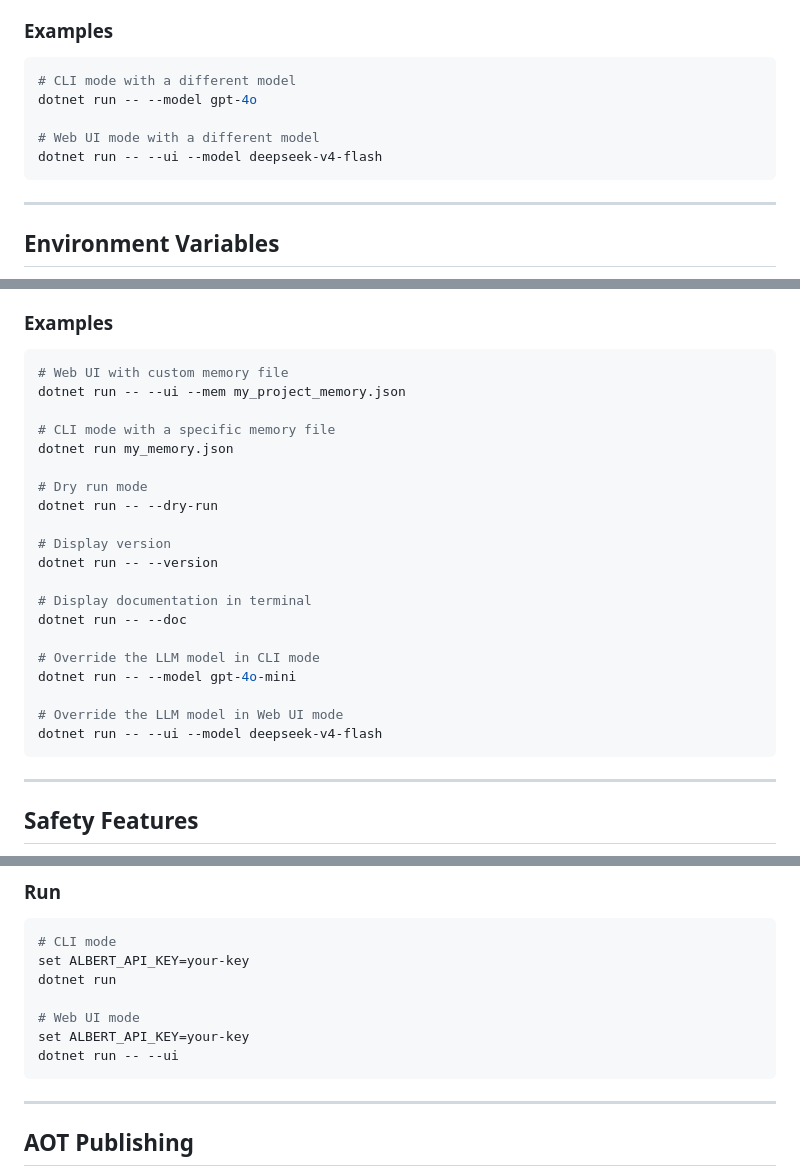
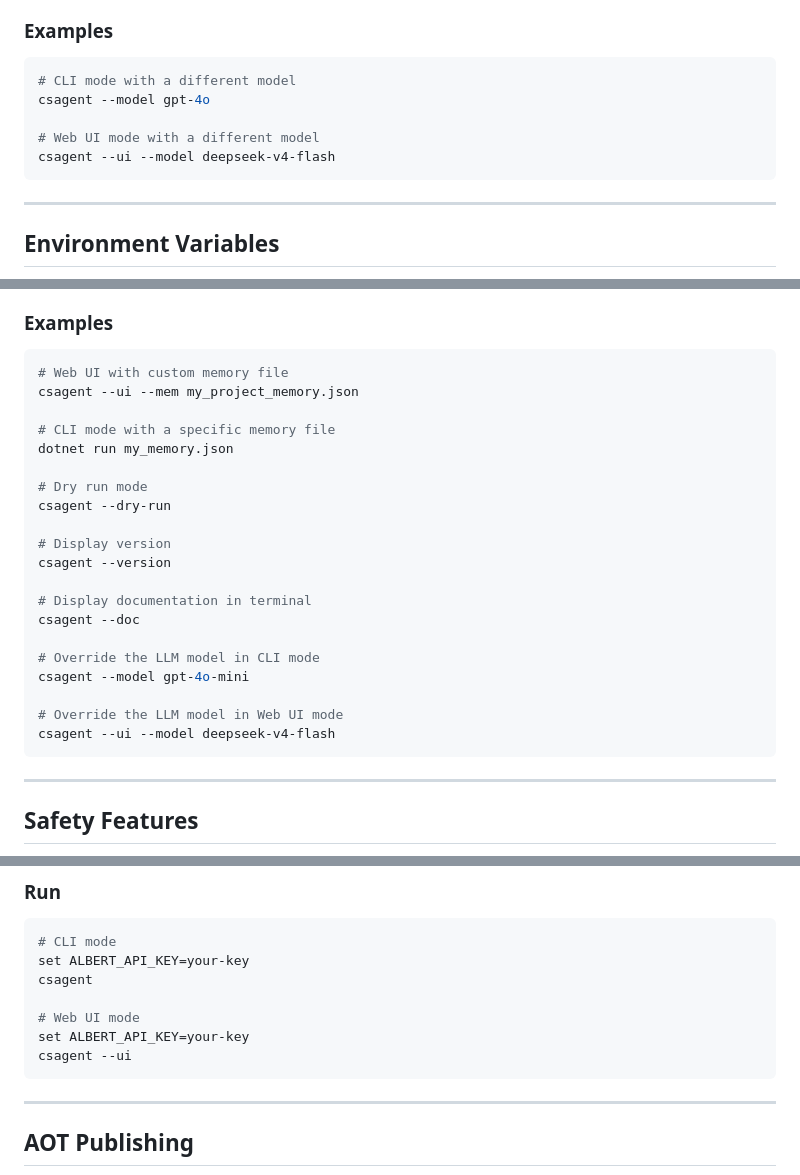
Before and after one commit to artydev/csagent, a Markdown page: wwwroot/documentation/README.md, 3 parts joined by grey strips. Rendered like a GitHub page.

````diff
--- a/wwwroot/documentation/README.md
+++ b/wwwroot/documentation/README.md
@@ -96,10 +96,10 @@ You can override the default model in either mode using the `--model` argument (
 
 ```bash
 # CLI mode with a different model
-dotnet run -- --model gpt-4o
+csagent --model gpt-4o
 
 # Web UI mode with a different model
-dotnet run -- --ui --model deepseek-v4-flash
+csagent --ui --model deepseek-v4-flash
 ```
 
 ---
@@ -128,25 +128,25 @@ dotnet run -- --ui --model deepseek-v4-flash
 
 ```bash
 # Web UI with custom memory file
-dotnet run -- --ui --mem my_project_memory.json
+csagent --ui --mem my_project_memory.json
 
 # CLI mode with a specific memory file
 dotnet run my_memory.json
 
 # Dry run mode
-dotnet run -- --dry-run
+csagent --dry-run
 
 # Display version
-dotnet run -- --version
+csagent --version
 
 # Display documentation in terminal
-dotnet run -- --doc
+csagent --doc
 
 # Override the LLM model in CLI mode
-dotnet run -- --model gpt-4o-mini
+csagent --model gpt-4o-mini
 
 # Override the LLM model in Web UI mode
-dotnet run -- --ui --model deepseek-v4-flash
+csagent --ui --model deepseek-v4-flash
 ```
 
 ---
@@ -278,11 +278,11 @@ dotnet build
 ```bash
 # CLI mode
 set ALBERT_API_KEY=your-key
-dotnet run
+csagent
 
 # Web UI mode
 set ALBERT_API_KEY=your-key
-dotnet run -- --ui
+csagent --ui
 ```
 
 ---
````
Also changed, not shown: other parts of wwwroot/documentation/README.md (+1 -1 lines).
